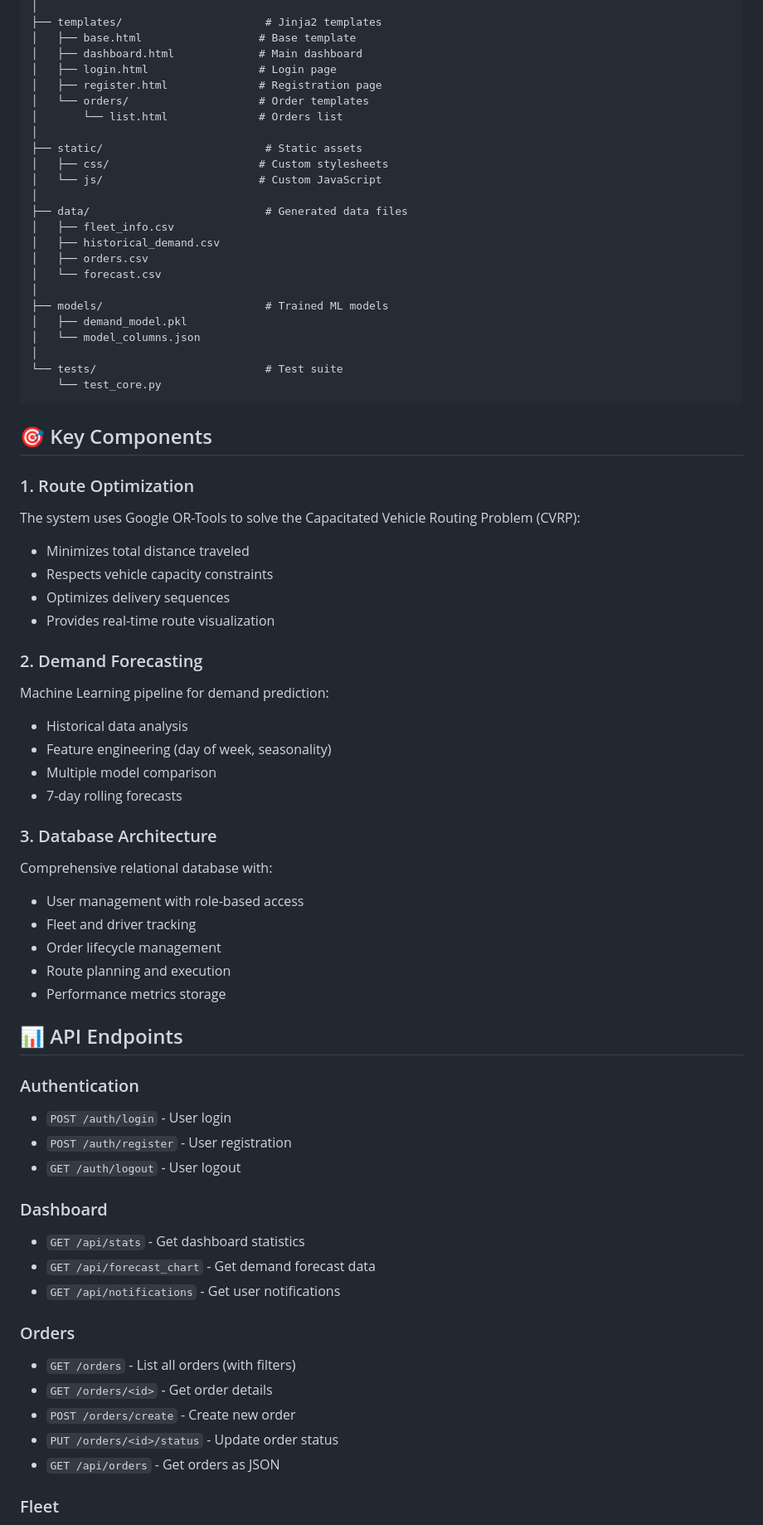
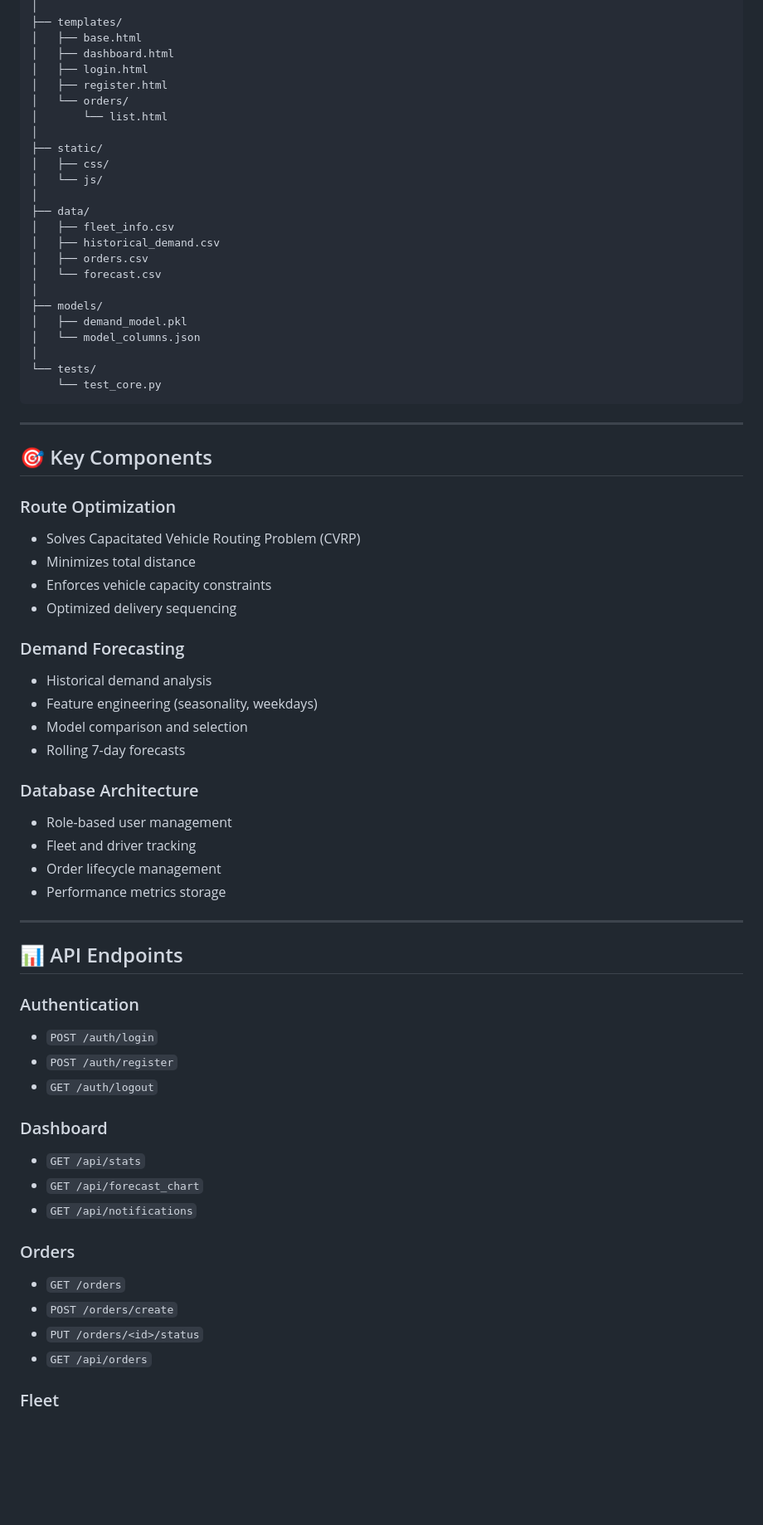
Before and after one commit to Abubakkar-prof/Dynamic-Load-Management-and-Route-Optimization-in-Logistics-Using-Predictive-Analytics, a Markdown page: README.md, the part around the change printed below. Shown: that part at 83% size. Drawn GitHub-style; blank space fills up the shorter version.

````diff
--- a/README.md
+++ b/README.md
@@ -148,71 +170,76 @@ SK/
 │
-├── templates/                      # Jinja2 templates
-│   ├── base.html                  # Base template
-│   ├── dashboard.html             # Main dashboard
-│   ├── login.html                 # Login page
-│   ├── register.html              # Registration page
-│   └── orders/                    # Order templates
-│       └── list.html              # Orders list
+├── templates/
+│   ├── base.html
+│   ├── dashboard.html
+│   ├── login.html
+│   ├── register.html
+│   └── orders/
+│       └── list.html
 │
-├── static/                         # Static assets
-│   ├── css/                       # Custom stylesheets
-│   └── js/                        # Custom JavaScript
+├── static/
+│   ├── css/
+│   └── js/
 │
-├── data/                           # Generated data files
+├── data/
 │   ├── fleet_info.csv
 │   ├── historical_demand.csv
 │   ├── orders.csv
 │   └── forecast.csv
 │
-├── models/                         # Trained ML models
+├── models/
 │   ├── demand_model.pkl
 │   └── model_columns.json
 │
-└── tests/                          # Test suite
+└── tests/
     └── test_core.py
 ```
 
+---
+
 ## 🎯 Key Components
 
-### 1. Route Optimization
-The system uses Google OR-Tools to solve the Capacitated Vehicle Routing Problem (CVRP):
-- Minimizes total distance traveled
-- Respects vehicle capacity constraints
-- Optimizes delivery sequences
-- Provides real-time route visualization
+### Route Optimization
 
-### 2. Demand Forecasting
-Machine Learning pipeline for demand prediction:
-- Historical data analysis
-- Feature engineering (day of week, seasonality)
-- Multiple model comparison
-- 7-day rolling forecasts
+* Solves Capacitated Vehicle Routing Problem (CVRP)
+* Minimizes total distance
+* Enforces vehicle capacity constraints
+* Optimized delivery sequencing
 
-### 3. Database Architecture
-Comprehensive relational database with:
-- User management with role-based access
-- Fleet and driver tracking
-- Order lifecycle management
-- Route planning and execution
-- Performance metrics storage
+### Demand Forecasting
+
+* Historical demand analysis
+* Feature engineering (seasonality, weekdays)
+* Model comparison and selection
+* Rolling 7-day forecasts
+
+### Database Architecture
+
+* Role-based user management
+* Fleet and driver tracking
+* Order lifecycle management
+* Performance metrics storage
+
+---
 
 ## 📊 API Endpoints
 
 ### Authentication
-- `POST /auth/login` - User login
-- `POST /auth/register` - User registration
-- `GET /auth/logout` - User logout
+
+* `POST /auth/login`
+* `POST /auth/register`
+* `GET /auth/logout`
 
 ### Dashboard
-- `GET /api/stats` - Get dashboard statistics
-- `GET /api/forecast_chart` - Get demand forecast data
-- `GET /api/notifications` - Get user notifications
+
+* `GET /api/stats`
+* `GET /api/forecast_chart`
+* `GET /api/notifications`
 
 ### Orders
-- `GET /orders` - List all orders (with filters)
-- `GET /orders/<id>` - Get order details
-- `POST /orders/create` - Create new order
-- `PUT /orders/<id>/status` - Update order status
-- `GET /api/orders` - Get orders as JSON
+
+* `GET /orders`
+* `POST /orders/create`
+* `PUT /orders/<id>/status`
+* `GET /api/orders`
 
 ### Fleet
````
Also changed, not shown: other parts of README.md (+137 -114 lines).
